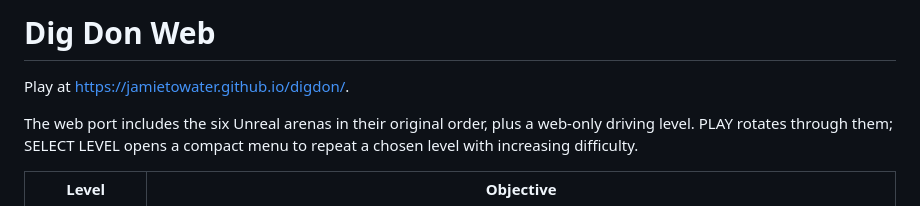
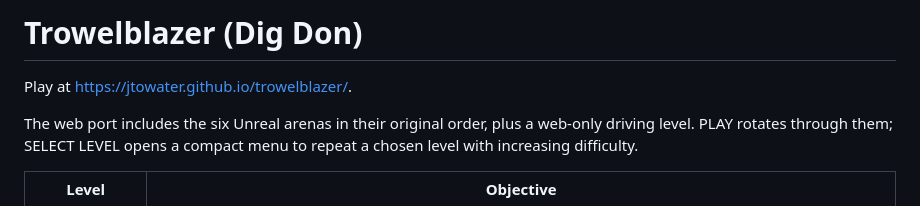
Before and after one commit to jamietowater/digdon, a Markdown page: README.md, the part around the change. Rendered like a GitHub page.

Commit message:
Point README at the Trowelblazer Pages site
Co-Authored-By: Claude Opus 5.5 <noreply@anthropic.com>

```diff
--- a/README.md
+++ b/README.md
@@ -1,6 +1,6 @@
-# Dig Don Web
+# Trowelblazer (Dig Don)
 
-Play at https://jamietowater.github.io/digdon/.
+Play at https://jtowater.github.io/trowelblazer/.
 
 The web port includes the six Unreal arenas in their original order, plus a web-only driving level. PLAY rotates through them;
 SELECT LEVEL opens a compact menu to repeat a chosen level with increasing difficulty.
```
